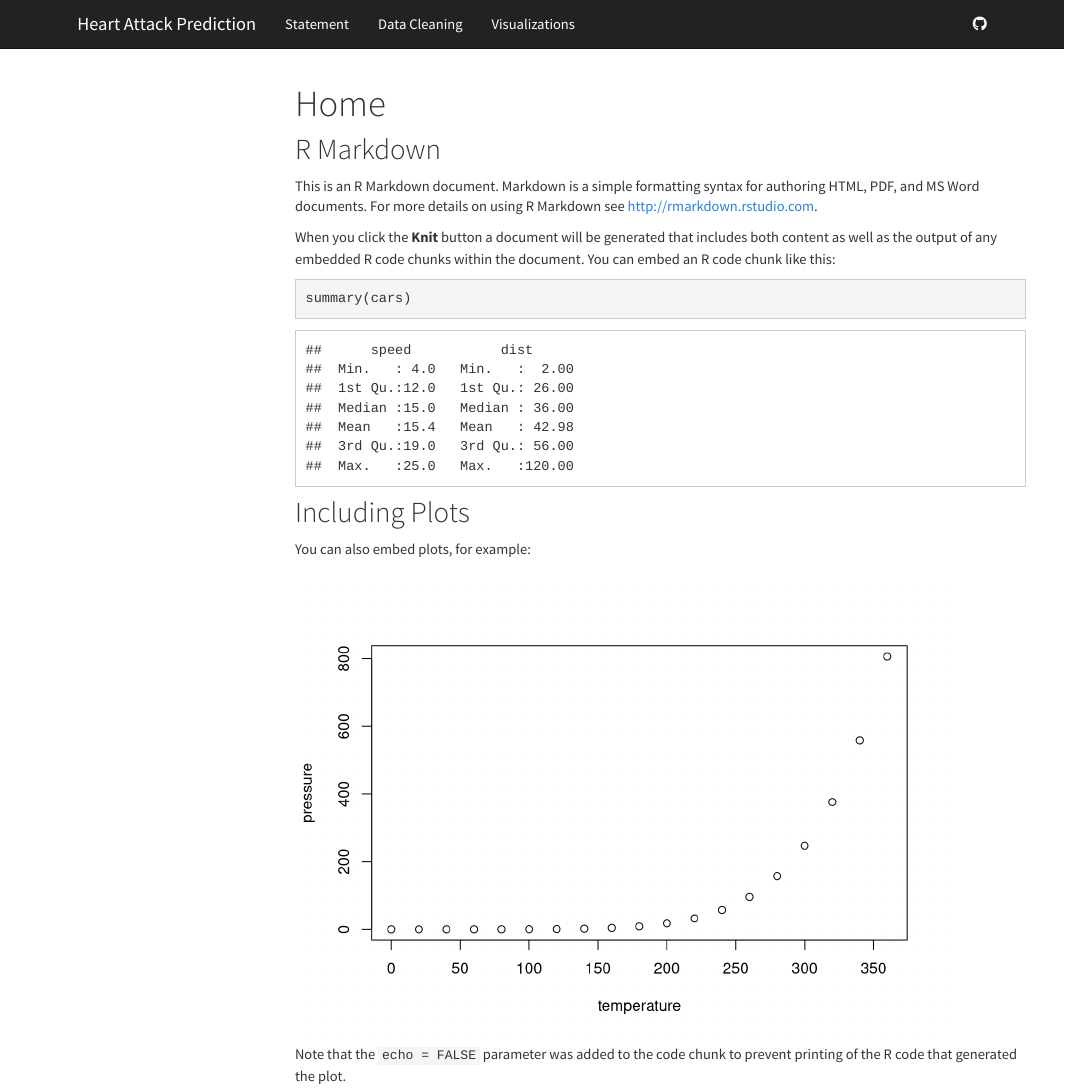
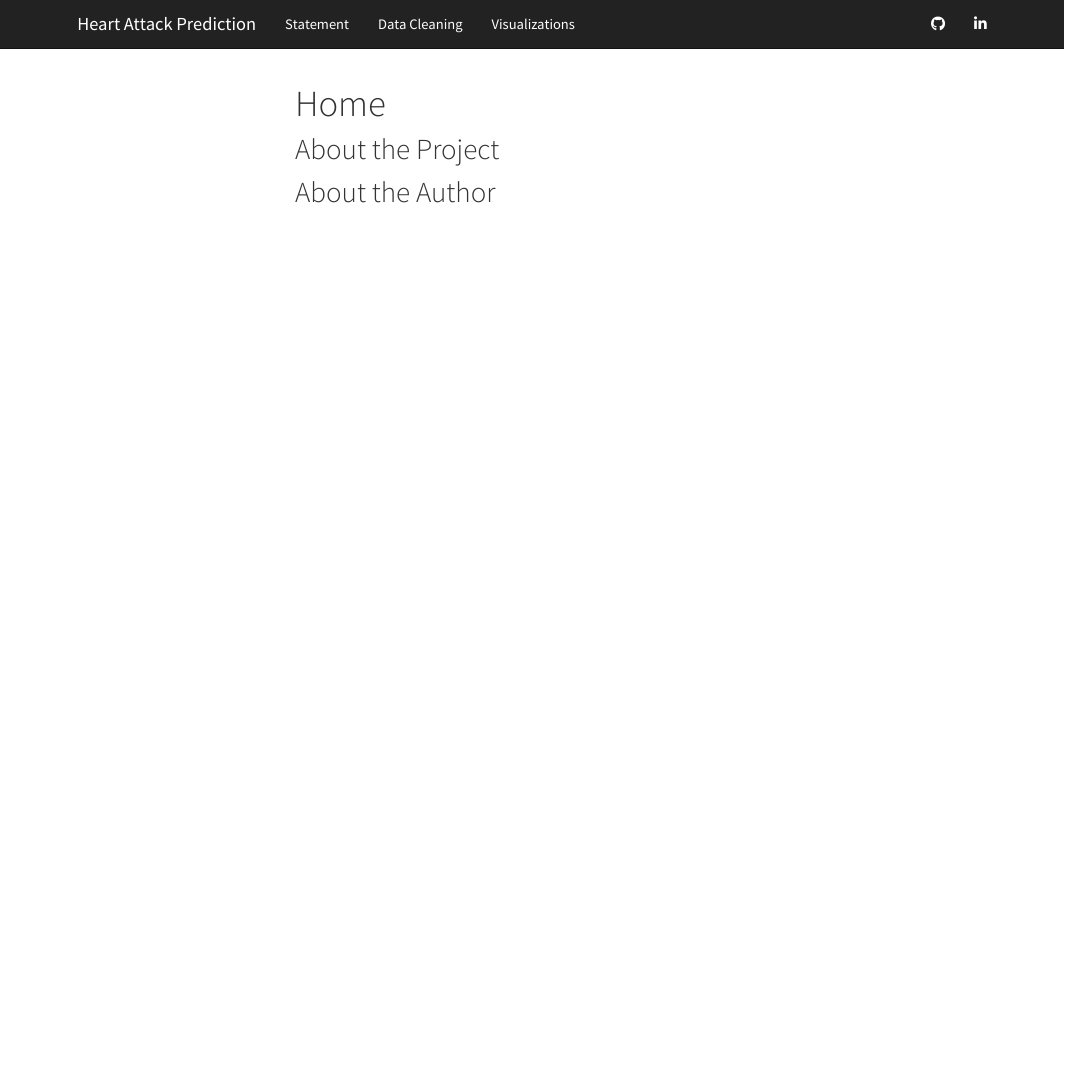
Before and after one commit to MahreenAthar/bloodfast, an R Markdown document (index.Rmd): the page in a window 1100 px wide, from its top. Rendered offline with R 4.5, knitr and Pandoc, with nearby package versions; menus at the side of the page are left out.

Commit message:
Added linkedin icon

````diff
--- a/_site.yml
+++ b/_site.yml
@@ -12,8 +12,8 @@ navbar:
   right:
   - icon: fa-github
     href: https://github.com/MahreenAthar/bloodfast
-  # - icon: fa-envelope-square
-  #   href: mailto:mahreenathar.oct10@gmail.com
+  - icon: fa-linkedin
+    href: https://www.linkedin.com/in/mahreen-athar-7666ma/
 output:
   html_document:
     theme: cosmo
--- a/index.Rmd
+++ b/index.Rmd
@@ -7,22 +7,6 @@ output: html_document
 knitr::opts_chunk$set(echo = TRUE)
 ```
 
-## R Markdown
+## About the Project
 
-This is an R Markdown document. Markdown is a simple formatting syntax for authoring HTML, PDF, and MS Word documents. For more details on using R Markdown see <http://rmarkdown.rstudio.com>.
-
-When you click the **Knit** button a document will be generated that includes both content as well as the output of any embedded R code chunks within the document. You can embed an R code chunk like this:
-
-```{r cars}
-summary(cars)
-```
-
-## Including Plots
-
-You can also embed plots, for example:
-
-```{r pressure, echo=FALSE}
-plot(pressure)
-```
-
-Note that the `echo = FALSE` parameter was added to the code chunk to prevent printing of the R code that generated the plot.
+## About the Author
````
Also changed, not shown: DataCleaning.Rmd (+2 -0 lines), 5 other files.
